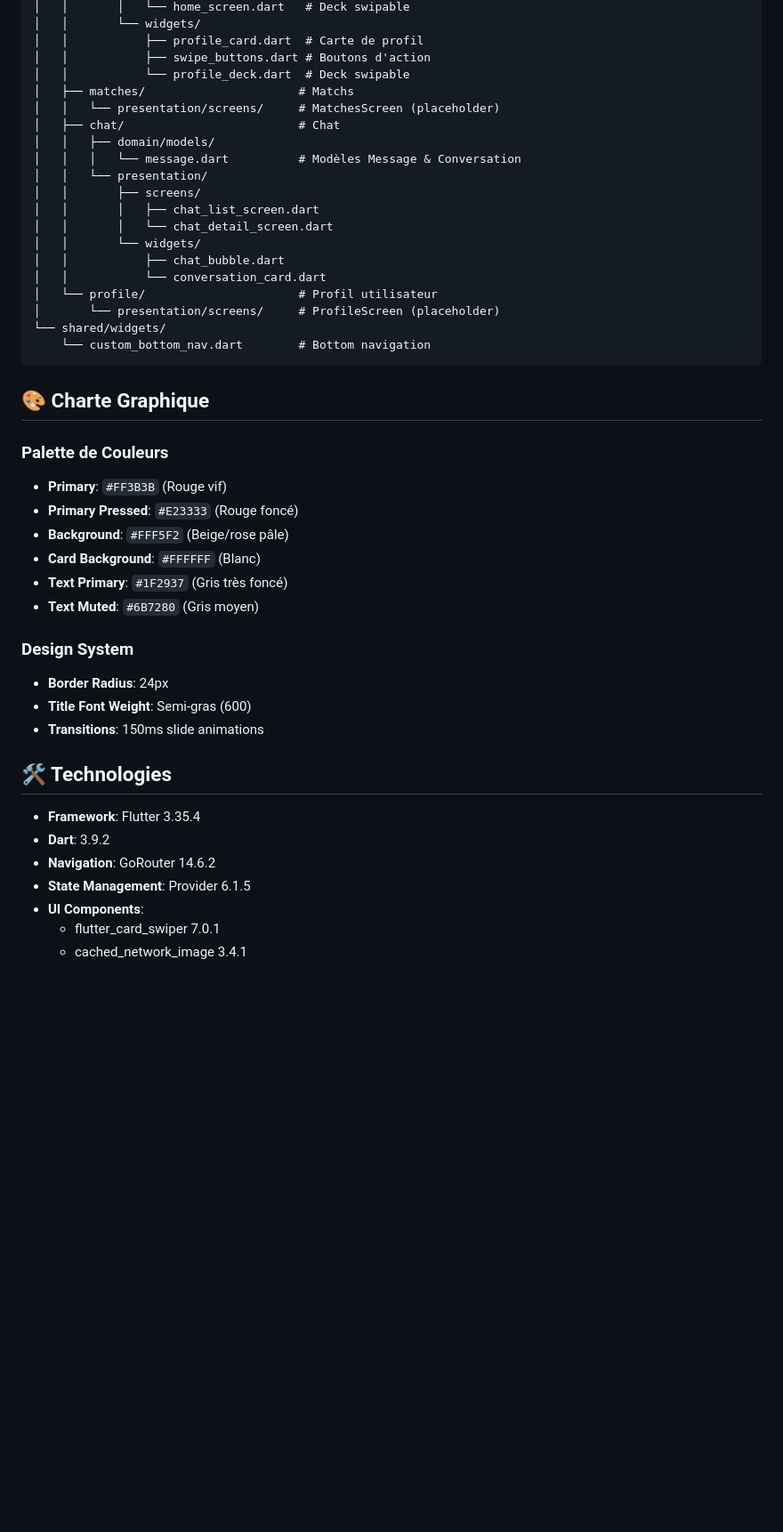
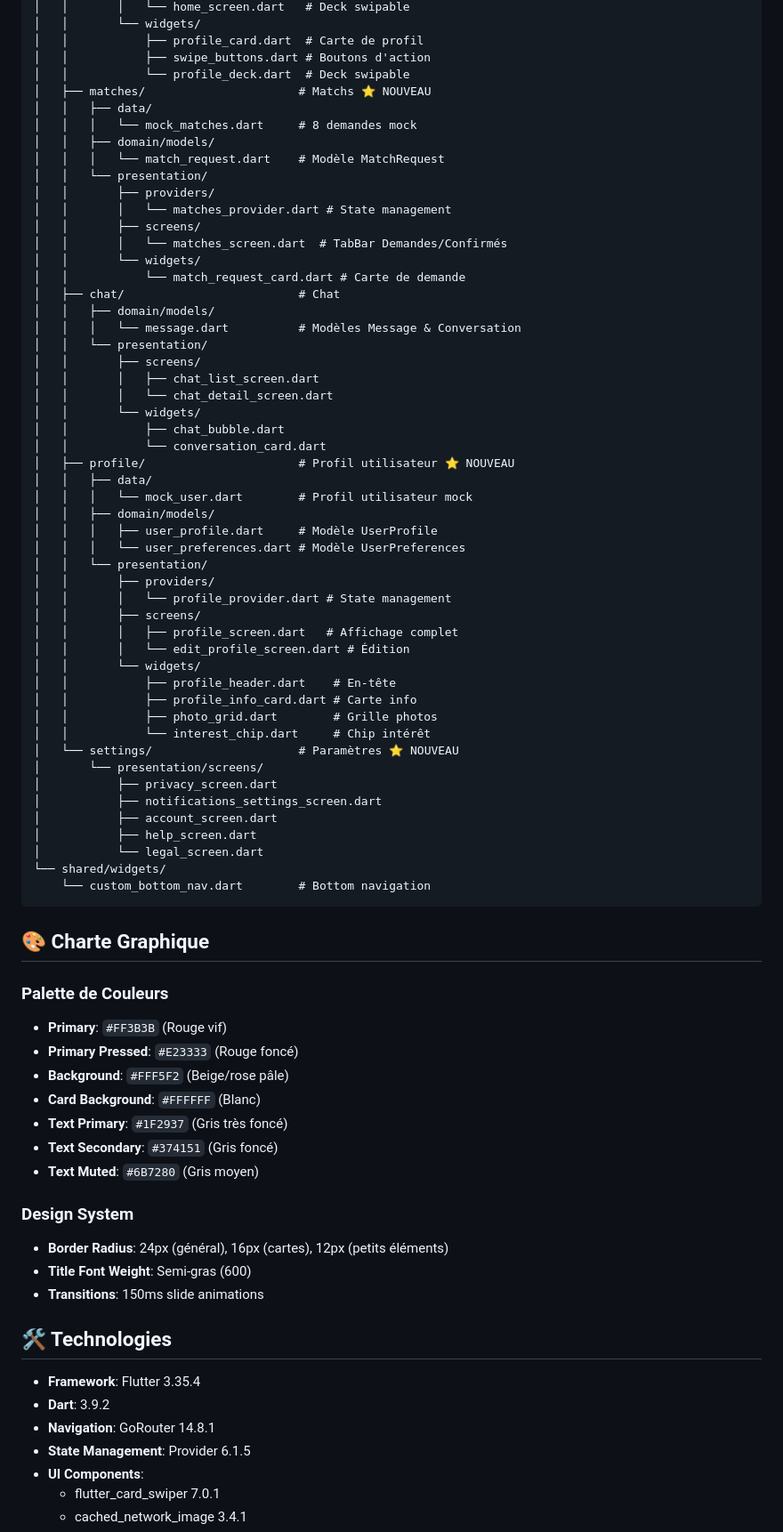
Before and after one commit to RBSoftwareAI/matchup2, a Markdown page: README.md, the part around one of its changes. Shown at 89% size. GitHub-like rendering; blank space fills up the shorter version.

````diff
--- a/README.md
+++ b/README.md
@@ -88,8 +142,18 @@ lib/
 │   │           ├── profile_card.dart  # Carte de profil
 │   │           ├── swipe_buttons.dart # Boutons d'action
 │   │           └── profile_deck.dart  # Deck swipable
-│   ├── matches/                      # Matchs
-│   │   └── presentation/screens/     # MatchesScreen (placeholder)
+│   ├── matches/                      # Matchs ⭐ NOUVEAU
+│   │   ├── data/
+│   │   │   └── mock_matches.dart     # 8 demandes mock
+│   │   ├── domain/models/
+│   │   │   └── match_request.dart    # Modèle MatchRequest
+│   │   └── presentation/
+│   │       ├── providers/
+│   │       │   └── matches_provider.dart # State management
+│   │       ├── screens/
+│   │       │   └── matches_screen.dart  # TabBar Demandes/Confirmés
+│   │       └── widgets/
+│   │           └── match_request_card.dart # Carte de demande
 │   ├── chat/                         # Chat
 │   │   ├── domain/models/
 │   │   │   └── message.dart          # Modèles Message & Conversation
@@ -100,8 +164,30 @@ lib/
 │   │       └── widgets/
 │   │           ├── chat_bubble.dart
 │   │           └── conversation_card.dart
-│   └── profile/                      # Profil utilisateur
-│       └── presentation/screens/     # ProfileScreen (placeholder)
+│   ├── profile/                      # Profil utilisateur ⭐ NOUVEAU
+│   │   ├── data/
+│   │   │   └── mock_user.dart        # Profil utilisateur mock
+│   │   ├── domain/models/
+│   │   │   ├── user_profile.dart     # Modèle UserProfile
+│   │   │   └── user_preferences.dart # Modèle UserPreferences
+│   │   └── presentation/
+│   │       ├── providers/
+│   │       │   └── profile_provider.dart # State management
+│   │       ├── screens/
+│   │       │   ├── profile_screen.dart   # Affichage complet
+│   │       │   └── edit_profile_screen.dart # Édition
+│   │       └── widgets/
+│   │           ├── profile_header.dart    # En-tête
+│   │           ├── profile_info_card.dart # Carte info
+│   │           ├── photo_grid.dart        # Grille photos
+│   │           └── interest_chip.dart     # Chip intérêt
+│   └── settings/                     # Paramètres ⭐ NOUVEAU
+│       └── presentation/screens/
+│           ├── privacy_screen.dart
+│           ├── notifications_settings_screen.dart
+│           ├── account_screen.dart
+│           ├── help_screen.dart
+│           └── legal_screen.dart
 └── shared/widgets/
     └── custom_bottom_nav.dart        # Bottom navigation
 ```
@@ -114,10 +200,11 @@ lib/
 - **Background**: `#FFF5F2` (Beige/rose pâle)
 - **Card Background**: `#FFFFFF` (Blanc)
 - **Text Primary**: `#1F2937` (Gris très foncé)
+- **Text Secondary**: `#374151` (Gris foncé)
 - **Text Muted**: `#6B7280` (Gris moyen)
 
 ### Design System
-- **Border Radius**: 24px
+- **Border Radius**: 24px (général), 16px (cartes), 12px (petits éléments)
 - **Title Font Weight**: Semi-gras (600)
 - **Transitions**: 150ms slide animations
 
@@ -125,7 +212,7 @@ lib/
 
 - **Framework**: Flutter 3.35.4
 - **Dart**: 3.9.2
-- **Navigation**: GoRouter 14.6.2
+- **Navigation**: GoRouter 14.8.1
 - **State Management**: Provider 6.1.5
 - **UI Components**:
   - flutter_card_swiper 7.0.1
````
Also changed, not shown: other parts of README.md (+117 -21 lines).
